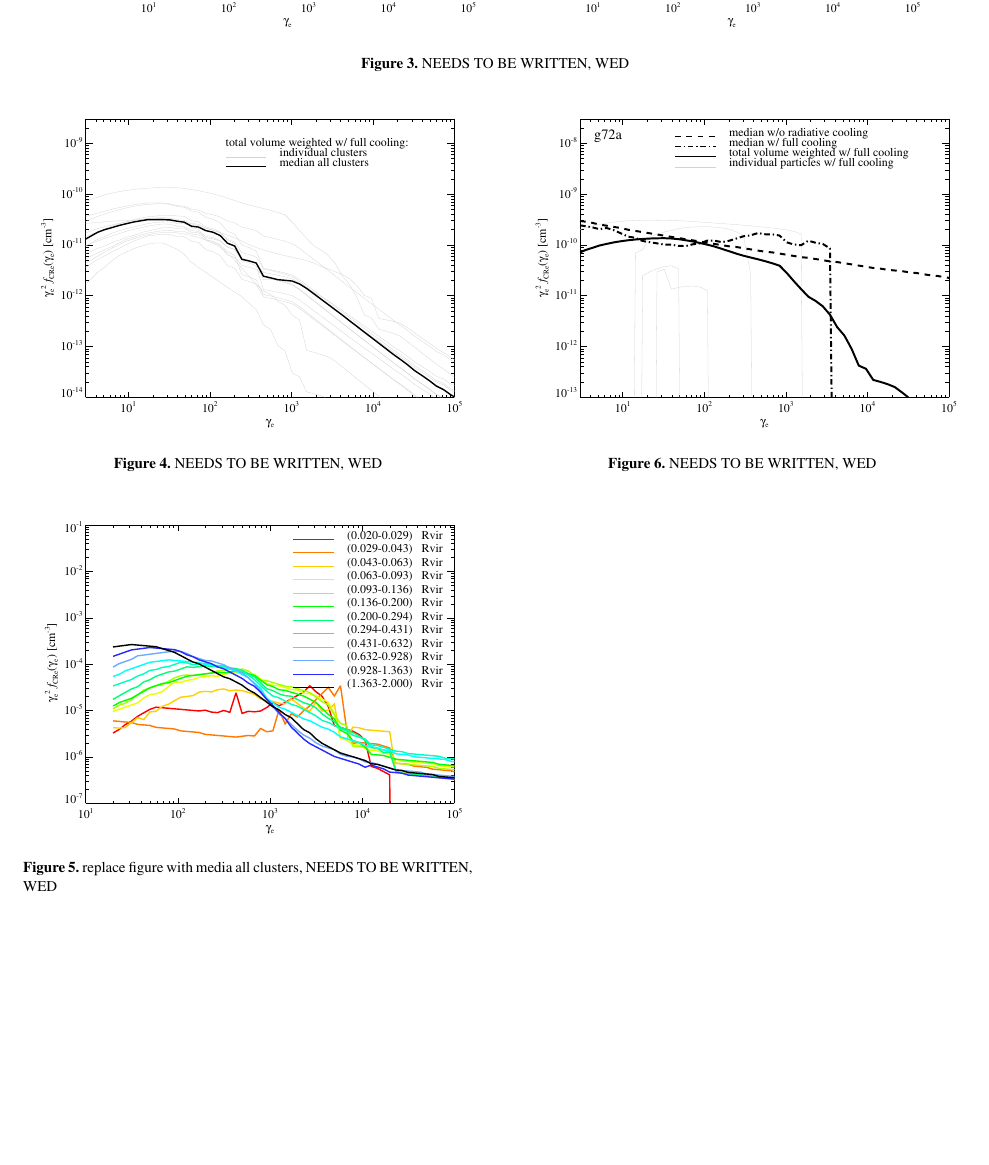
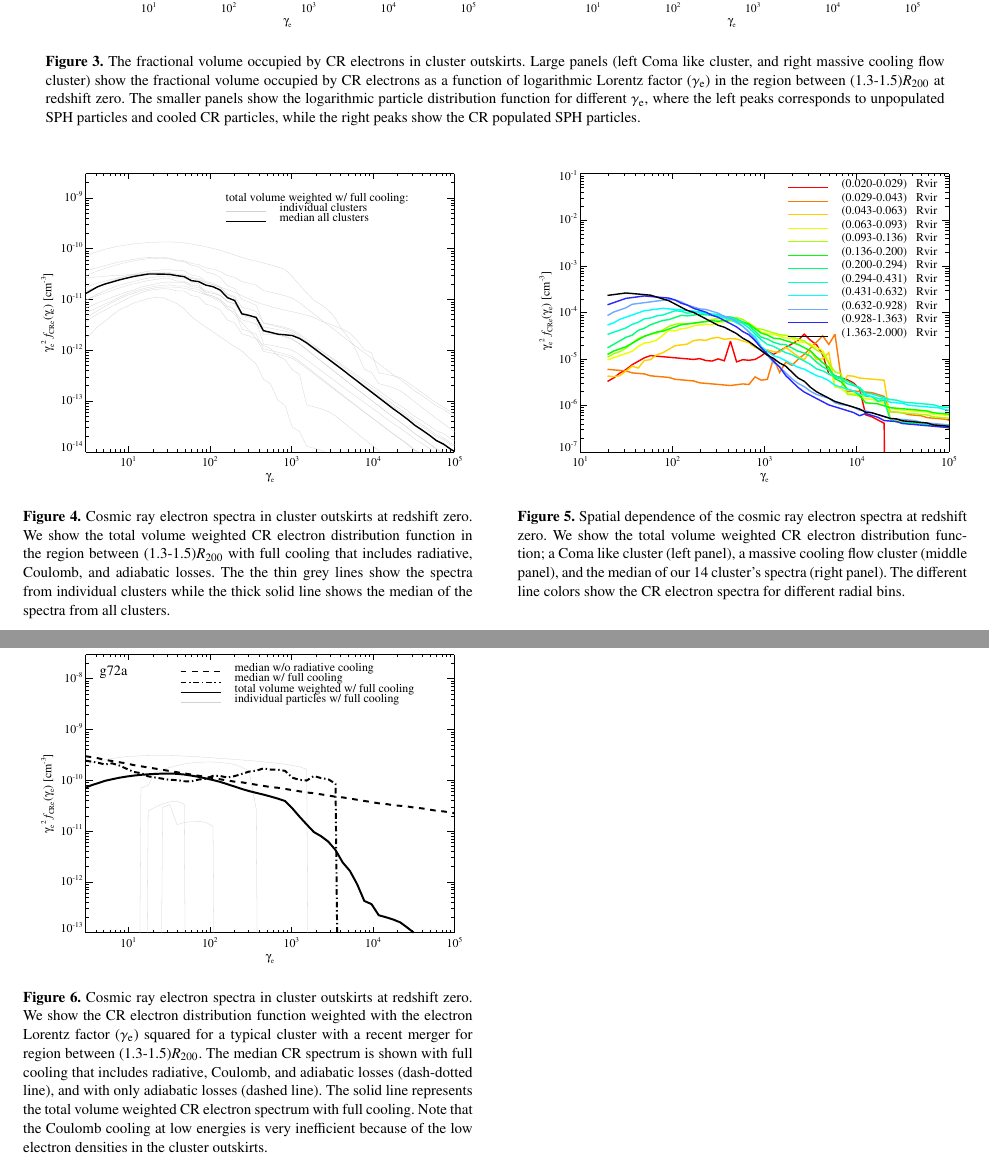
Before and after one commit to apinzke/Relics, a LaTeX paper (paper.tex): part of page 5 of 5 before the commit and two parts of pages 5 and 6 of 6 after it, the two joined at a grey line, cut so that both start at the same text, the shorter picture padded with empty space. Compiled offline with LaTeX, dvips and Ghostscript; a LaTeX package or settings file that is missing is left out.

Commit message:
update text+figures

```diff
--- a/paper.tex
+++ b/paper.tex
@@ -536,4 +536,5 @@ C_\e \propto \frac{\rho}
   \includegraphics[width=0.32\columnwidth]{./figures/f_z.g72a.1.4Rv.a24.full.v20.eps}
   \includegraphics[width=0.32\columnwidth]{./figures/f_z.g1a.1.4Rv.a24.full.v20.eps}
   \includegraphics[width=0.32\columnwidth]{./figures/f_z.g676.1.4Rv.a24.full.v20.eps}
-  \caption{NEEDS TO BE WRITTEN, WED}
+  \caption{Time evolution of the cosmic ray electron spectra in
+    cluster outskirts. We show the total volume weighted CR electron
@@ -539,0 +545 @@ C_\e \propto \frac{\rho}
+    panel). The different line colors show the CR electron spectra at
@@ -547,0 +561 @@ C_\e \propto \frac{\rho}
+    total volume weighted CR electron spectrum with full cooling; no
@@ -547,0 +568,4 @@ C_\e \propto \frac{\rho}
+    the CR electron spectra. The median CR spectrum is shown with full
+    cooling that includes radiative, Coulomb, and adiabatic losses
+    (dash-dotted line), the solid line represents the total volume
+    weighted CR electron spectrum with full cooling. The three line
@@ -552,33 +582,54 @@ C_\e \propto \frac{\rho}
 \begin{minipage}{2.0\columnwidth}
   \includegraphics[width=0.49\columnwidth]{./figures/CRvolume.g72a.1.4Rv.a24.full.140.v20.eps}
   \includegraphics[width=0.49\columnwidth]{./figures/CRvolume.g1a.1.4Rv.a24.full.020.v20.eps}
-  \caption{NEEDS TO BE WRITTEN, WED}
+  \caption{The fractional volume occupied by CR electrons in cluster
+    outskirts. Large panels (left Coma like cluster, and right massive
+    cooling flow cluster) show the fractional volume occupied by CR
+    electrons as a function of logarithmic Lorentz factor ($\gam_\e$)
+    in the region between (1.3-1.5)$\rvir$ at redshift zero. The
+    smaller panels show the logarithmic particle distribution function
+    for different $\gam_\e$, where the left peaks corresponds to
+    unpopulated SPH particles and cooled CR particles, while the right
+    peaks show the CR populated SPH
+    particles. \label{fig:e_spec_CRvolume}}
 \end{minipage}
 \end{figure*}
 
 \begin{figure}
   \includegraphics[width=1.0\columnwidth]{./figures/CRespec.all.1.4Rv.a24.full.020.v20.eps}
-  \caption{NEEDS TO BE WRITTEN, WED}
+  \caption{Cosmic ray electron spectra in cluster outskirts at
+    redshift zero. We show the total volume weighted CR electron
+    distribution function in the region between (1.3-1.5)$\rvir$ with
+    full cooling that includes radiative, Coulomb, and adiabatic
+    losses. The the thin grey lines show the spectra from individual
+    clusters while the thick solid line shows the median of the
+    spectra from all clusters. \label{fig:e_spec_all}}
 \end{figure}
 
 \begin{figure}
   \includegraphics[width=1.0\columnwidth]{./figures/old/CRespecRadial.Radial2Rv.a24.140.v16.eps}
-  \caption{replace figure with media all clusters, NEEDS TO BE WRITTEN, WED}
+  \caption{Spatial dependence of the cosmic ray electron spectra at
+    redshift zero. We show the total volume weighted CR electron
+    distribution function; a Coma like cluster (left panel), a massive
+    cooling flow cluster (middle panel), and the median of our 14
+    cluster's spectra (right panel). The different line colors show
+    the CR electron spectra for different radial
+    bins.\label{fig:e_spec_spatial}}
 \end{figure}
 
 \begin{figure}
   \includegraphics[width=1.0\columnwidth]{./figures/CRespec.g72a.1.4Rv.a24.full.140.v20.eps}
-  \caption{NEEDS TO BE WRITTEN, WED\del{Cosmic ray electron spectra in
-      cluster outskirts at redshift zero. We show the CR electron
-      distribution function weighted with the electron Lorentz factor
-      ($\gam_\e$) squared for a cluster with a recent merger for
-      region between (1.3-1.5)$\rvir$. The solid lines show the median
-      CR electron spectrum where both radiative and adiabatic losses
-      are included. The dotted lines shows the 68 percentiles. The
-      dashed lines show the CR electron spectrum without Coulomb and
-      radiative cooling. Note that the Coulomb cooling at low energies
-      is very inefficient because of the low electron densities in the
-      cluster outskirts.}\label{fig:e_spec}}
+  \caption{Cosmic ray electron spectra in cluster outskirts at
+    redshift zero. We show the CR electron distribution function
+    weighted with the electron Lorentz factor ($\gam_\e$) squared for
+    a typical cluster with a recent merger for region between
+    (1.3-1.5)$\rvir$. The median CR spectrum is shown with full
+    cooling that includes radiative, Coulomb, and adiabatic losses
+    (dash-dotted line), and with only adiabatic losses (dashed
+    line). The solid line represents the total volume weighted CR
+    electron spectrum with full cooling. Note that the Coulomb cooling
+    at low energies is very inefficient because of the low electron
+    densities in the cluster outskirts.\label{fig:e_spec_g72a}}
 \end{figure}
 
 \del{
```
Also changed, not shown: figures/CRespec.all.1.4Rv.a24.full.020.v20.eps, figures/CRespec.g1a.1.4Rv.a24.full.020.v20.eps, figures/CRespec.g72a.1.4Rv.a24.full.140.v20.eps, figures/CRspec.alphaCheck.eps, figures/CRspec.snapCheck.eps, figures/CRvolume.g1a.1.4Rv.a24.full.020.v20.eps, figures/CRvolume.g676.1.4Rv.a24.full.050.v20.eps, figures/CRvolume.g72a.1.4Rv.a24.full.140.v20.eps, figures/f_z.g1a.1.4Rv.a24.full.v20.eps, figures/f_z.g676.1.4Rv.a24.full.v20.eps, figures/f_z.g72a.1.4Rv.a24.full.v20.eps, paper.pdf, paper.ps, paper.tex (31 more changed lines).
